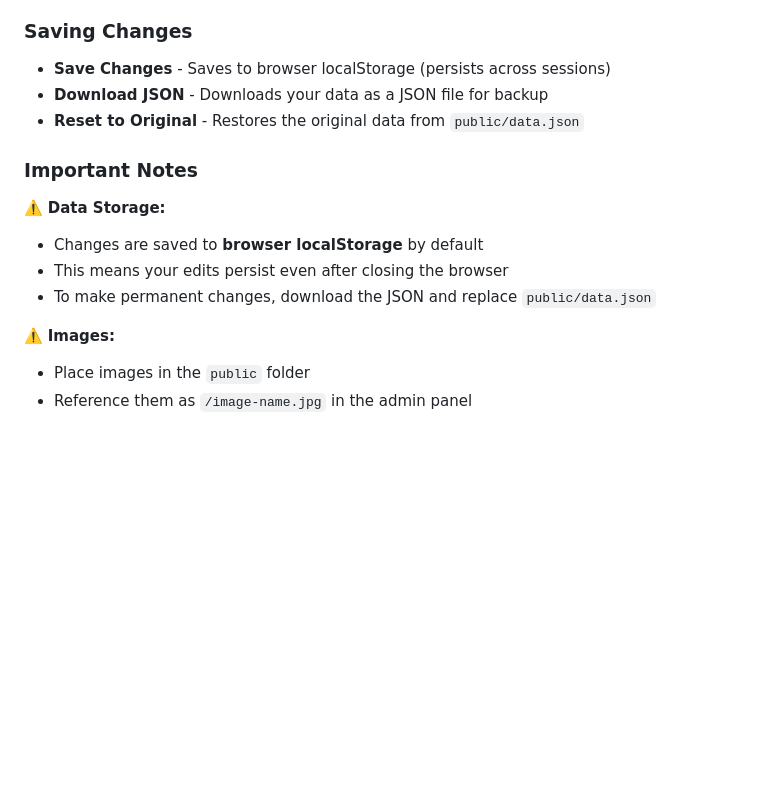
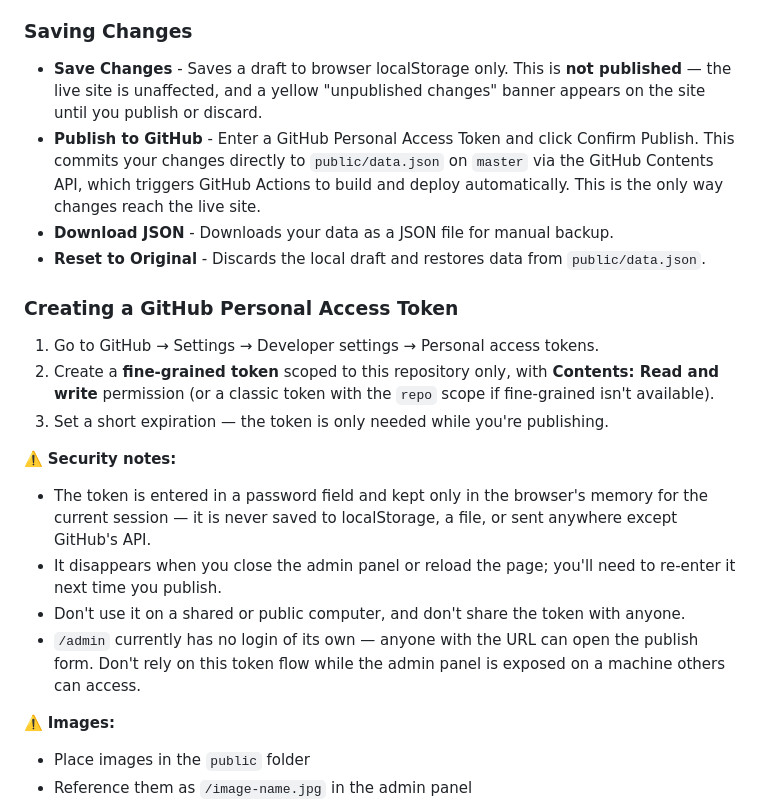
Before and after one commit to amed12/amed12.github.io, a Markdown page: SETUP.md, the part around the change. GitHub-like rendering; blank space fills up the shorter version.

```diff
--- a/SETUP.md
+++ b/SETUP.md
@@ -101,16 +101,22 @@ The admin panel has 7 tabs:
 
 ### Saving Changes
 
-- **Save Changes** - Saves to browser localStorage (persists across sessions)
-- **Download JSON** - Downloads your data as a JSON file for backup
-- **Reset to Original** - Restores the original data from `public/data.json`
+- **Save Changes** - Saves a draft to browser localStorage only. This is **not published** — the live site is unaffected, and a yellow "unpublished changes" banner appears on the site until you publish or discard.
+- **Publish to GitHub** - Enter a GitHub Personal Access Token and click Confirm Publish. This commits your changes directly to `public/data.json` on `master` via the GitHub Contents API, which triggers GitHub Actions to build and deploy automatically. This is the only way changes reach the live site.
+- **Download JSON** - Downloads your data as a JSON file for manual backup.
+- **Reset to Original** - Discards the local draft and restores data from `public/data.json`.
 
-### Important Notes
+### Creating a GitHub Personal Access Token
 
-⚠️ **Data Storage:**
-- Changes are saved to **browser localStorage** by default
-- This means your edits persist even after closing the browser
-- To make permanent changes, download the JSON and replace `public/data.json`
+1. Go to GitHub → Settings → Developer settings → Personal access tokens.
+2. Create a **fine-grained token** scoped to this repository only, with **Contents: Read and write** permission (or a classic token with the `repo` scope if fine-grained isn't available).
+3. Set a short expiration — the token is only needed while you're publishing.
+
+⚠️ **Security notes:**
+- The token is entered in a password field and kept only in the browser's memory for the current session — it is never saved to localStorage, a file, or sent anywhere except GitHub's API.
+- It disappears when you close the admin panel or reload the page; you'll need to re-enter it next time you publish.
+- Don't use it on a shared or public computer, and don't share the token with anyone.
+- `/admin` currently has no login of its own — anyone with the URL can open the publish form. Don't rely on this token flow while the admin panel is exposed on a machine others can access.
 
 ⚠️ **Images:**
 - Place images in the `public` folder
```
Also changed, not shown: BACKLOG.md (+5 -5 lines), README.md (+4 -3 lines).
